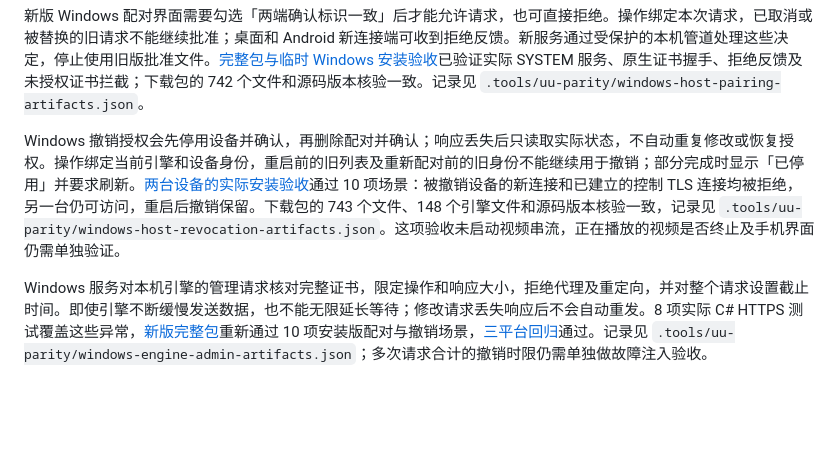
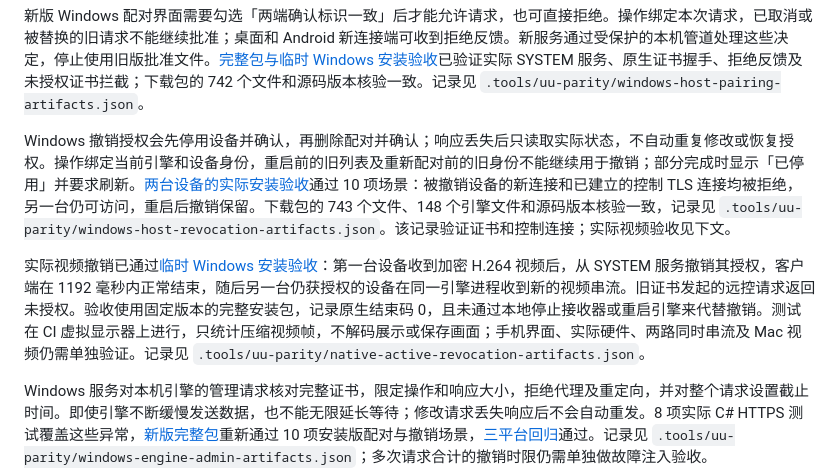
Before and after one commit to ffffhx/cliprelay, a Markdown page: README.md, the part around the change. GitHub-like rendering; blank space fills up the shorter version.

Commit message:
Document verified installed video revocation and preserved-client streaming

```diff
--- a/README.md
+++ b/README.md
@@ -291,7 +291,9 @@ Android 0.10.12 / Windows 0.3.4 起，局域网发现同时使用 ClipRelay mDNS
 
 新版 Windows 配对界面需要勾选「两端确认标识一致」后才能允许请求，也可直接拒绝。操作绑定本次请求，已取消或被替换的旧请求不能继续批准；桌面和 Android 新连接端可收到拒绝反馈。新服务通过受保护的本机管道处理这些决定，停止使用旧版批准文件。[完整包与临时 Windows 安装验收](https://github.com/ffffhx/cliprelay/actions/runs/38882004035)已验证实际 SYSTEM 服务、原生证书握手、拒绝反馈及未授权证书拦截；下载包的 742 个文件和源码版本核验一致。记录见 `.tools/uu-parity/windows-host-pairing-artifacts.json`。
 
-Windows 撤销授权会先停用设备并确认，再删除配对并确认；响应丢失后只读取实际状态，不自动重复修改或恢复授权。操作绑定当前引擎和设备身份，重启前的旧列表及重新配对前的旧身份不能继续用于撤销；部分完成时显示「已停用」并要求刷新。[两台设备的实际安装验收](https://github.com/ffffhx/cliprelay/actions/runs/38884453648)通过 10 项场景：被撤销设备的新连接和已建立的控制 TLS 连接均被拒绝，另一台仍可访问，重启后撤销保留。下载包的 743 个文件、148 个引擎文件和源码版本核验一致，记录见 `.tools/uu-parity/windows-host-revocation-artifacts.json`。这项验收未启动视频串流，正在播放的视频是否终止及手机界面仍需单独验证。
+Windows 撤销授权会先停用设备并确认，再删除配对并确认；响应丢失后只读取实际状态，不自动重复修改或恢复授权。操作绑定当前引擎和设备身份，重启前的旧列表及重新配对前的旧身份不能继续用于撤销；部分完成时显示「已停用」并要求刷新。[两台设备的实际安装验收](https://github.com/ffffhx/cliprelay/actions/runs/38884453648)通过 10 项场景：被撤销设备的新连接和已建立的控制 TLS 连接均被拒绝，另一台仍可访问，重启后撤销保留。下载包的 743 个文件、148 个引擎文件和源码版本核验一致，记录见 `.tools/uu-parity/windows-host-revocation-artifacts.json`。该记录验证证书和控制连接；实际视频验收见下文。
+
+实际视频撤销已通过[临时 Windows 安装验收](https://github.com/ffffhx/cliprelay/actions/runs/38893871348)：第一台设备收到加密 H.264 视频后，从 SYSTEM 服务撤销其授权，客户端在 1192 毫秒内正常结束，随后另一台仍获授权的设备在同一引擎进程收到新的视频串流。旧证书发起的远控请求返回未授权。验收使用固定版本的完整安装包，记录原生结束码 0，且未通过本地停止接收器或重启引擎来代替撤销。测试在 CI 虚拟显示器上进行，只统计压缩视频帧，不解码展示或保存画面；手机界面、实际硬件、两路同时串流及 Mac 视频仍需单独验证。记录见 `.tools/uu-parity/native-active-revocation-artifacts.json`。
 
 Windows 服务对本机引擎的管理请求核对完整证书，限定操作和响应大小，拒绝代理及重定向，并对整个请求设置截止时间。即使引擎不断缓慢发送数据，也不能无限延长等待；修改请求丢失响应后不会自动重发。8 项实际 C# HTTPS 测试覆盖这些异常，[新版完整包](https://github.com/ffffhx/cliprelay/actions/runs/38885442103)重新通过 10 项安装版配对与撤销场景，[三平台回归](https://github.com/ffffhx/cliprelay/actions/runs/38886130534)通过。记录见 `.tools/uu-parity/windows-engine-admin-artifacts.json`；多次请求合计的撤销时限仍需单独做故障注入验收。
 
```
